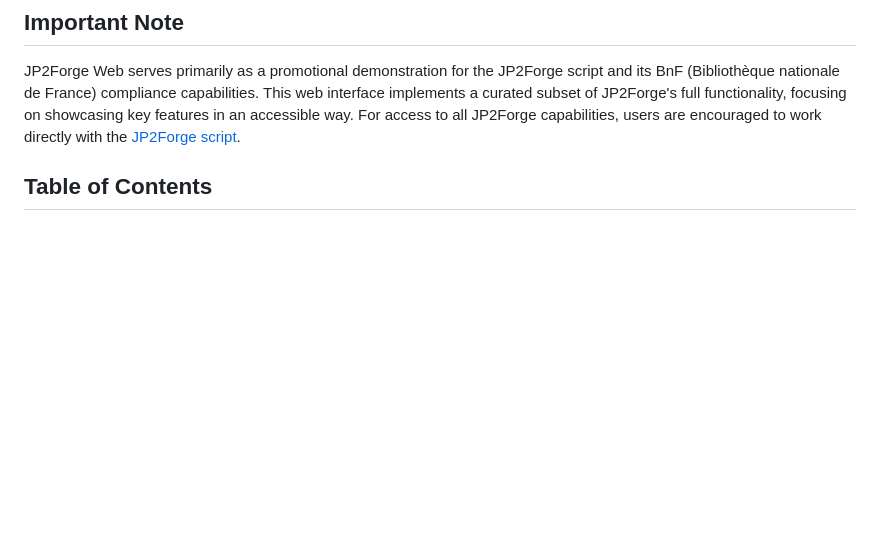
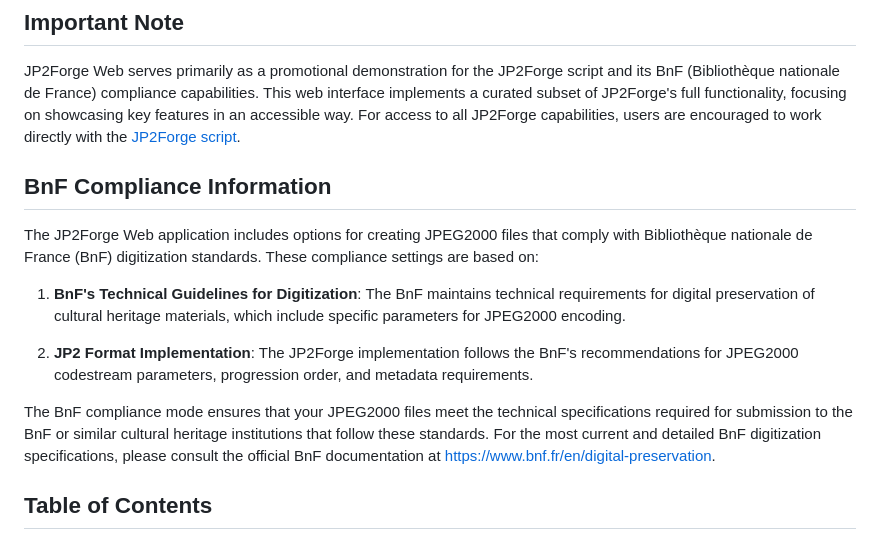
Before and after one commit to xy-liao/jp2forge_web, a Markdown page: docs/user_guide.md, the part around the change. Rendered like a GitHub page; blank space fills up the shorter version.

```diff
--- a/docs/user_guide.md
+++ b/docs/user_guide.md
@@ -5,6 +5,16 @@ This guide explains how to use the JP2Forge Web application for converting image
 ## Important Note
 
 JP2Forge Web serves primarily as a promotional demonstration for the JP2Forge script and its BnF (Bibliothèque nationale de France) compliance capabilities. This web interface implements a curated subset of JP2Forge's full functionality, focusing on showcasing key features in an accessible way. For access to all JP2Forge capabilities, users are encouraged to work directly with the [JP2Forge script](https://github.com/xy-liao/jp2forge).
+
+## BnF Compliance Information
+
+The JP2Forge Web application includes options for creating JPEG2000 files that comply with Bibliothèque nationale de France (BnF) digitization standards. These compliance settings are based on:
+
+1. **BnF's Technical Guidelines for Digitization**: The BnF maintains technical requirements for digital preservation of cultural heritage materials, which include specific parameters for JPEG2000 encoding.
+
+2. **JP2 Format Implementation**: The JP2Forge implementation follows the BnF's recommendations for JPEG2000 codestream parameters, progression order, and metadata requirements.
+
+The BnF compliance mode ensures that your JPEG2000 files meet the technical specifications required for submission to the BnF or similar cultural heritage institutions that follow these standards. For the most current and detailed BnF digitization specifications, please consult the official BnF documentation at [https://www.bnf.fr/en/digital-preservation](https://www.bnf.fr/en/digital-preservation).
 
 ## Table of Contents
 
```
Also changed, not shown: README.md (+15 -0 lines).
